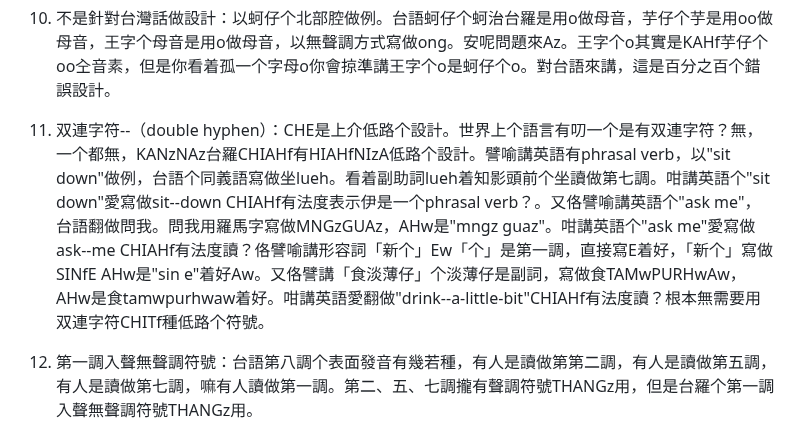
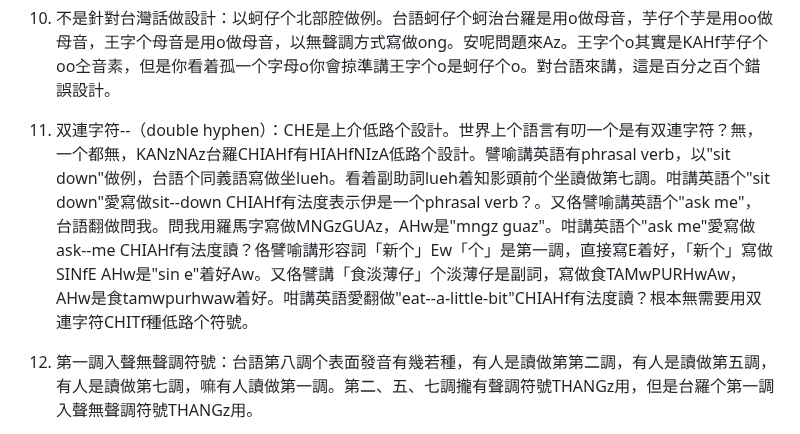
Before and after one commit to taipalogy/blog, a Markdown page: kippojprosandcons.md, the part around the change. Drawn GitHub-style.

```diff
--- a/kippojprosandcons.md
+++ b/kippojprosandcons.md
@@ -24,7 +24,7 @@
 
 10. 不是針對台灣話做設計：以蚵仔个北部腔做例。台語蚵仔个蚵治台羅是用o做母音，芋仔个芋是用oo做母音，王字个母音是用o做母音，以無聲調方式寫做ong。安呢問題來Az。王字个o其實是KAHf芋仔个oo㒰音素，但是你看着孤一个字母o你會掠準講王字个o是蚵仔个o。對台語來講，這是百分之百个錯誤設計。
 
-11. 双連字符--（double hyphen）：CHE是上介低路个設計。世界上个語言有叨一个是有双連字符？無，一个都無，KANzNAz台羅CHIAHf有HIAHfNIzA低路个設計。譬喻講英語有phrasal verb，以"sit down"做例，台語个同義語寫做坐lueh。看着副助詞lueh着知影頭前个坐讀做第七調。咁講英語个"sit down"愛寫做sit--down CHIAHf有法度表示伊是一个phrasal verb？。又佫譬喻講英語个"ask me"，台語翻做問我。問我用羅馬字寫做MNGzGUAz，AHw是"mngz guaz"。咁講英語个"ask me"愛寫做ask--me CHIAHf有法度讀？佫譬喻講形容詞「新个」Ew「个」是第一調，直接寫E着好，「新个」寫做SINfE AHw是"sin e"着好Aw。又佫譬講「食淡薄仔」个淡薄仔是副詞，寫做食TAMwPURHwAw， AHw是食tamwpurhwaw着好。咁講英語愛翻做"drink--a-little-bit"CHIAHf有法度讀？根本無需要用双連字符CHITf種低路个符號。
+11. 双連字符--（double hyphen）：CHE是上介低路个設計。世界上个語言有叨一个是有双連字符？無，一个都無，KANzNAz台羅CHIAHf有HIAHfNIzA低路个設計。譬喻講英語有phrasal verb，以"sit down"做例，台語个同義語寫做坐lueh。看着副助詞lueh着知影頭前个坐讀做第七調。咁講英語个"sit down"愛寫做sit--down CHIAHf有法度表示伊是一个phrasal verb？。又佫譬喻講英語个"ask me"，台語翻做問我。問我用羅馬字寫做MNGzGUAz，AHw是"mngz guaz"。咁講英語个"ask me"愛寫做ask--me CHIAHf有法度讀？佫譬喻講形容詞「新个」Ew「个」是第一調，直接寫E着好，「新个」寫做SINfE AHw是"sin e"着好Aw。又佫譬講「食淡薄仔」个淡薄仔是副詞，寫做食TAMwPURHwAw， AHw是食tamwpurhwaw着好。咁講英語愛翻做"eat--a-little-bit"CHIAHf有法度讀？根本無需要用双連字符CHITf種低路个符號。
 
 12. 第一調入聲無聲調符號：台語第八調个表面發音有幾若種，有人是讀做第第二調，有人是讀做第五調，有人是讀做第七調，嘛有人讀做第一調。第二、五、七調攏有聲調符號THANGz用，但是台羅个第一調入聲無聲調符號THANGz用。
 
```
